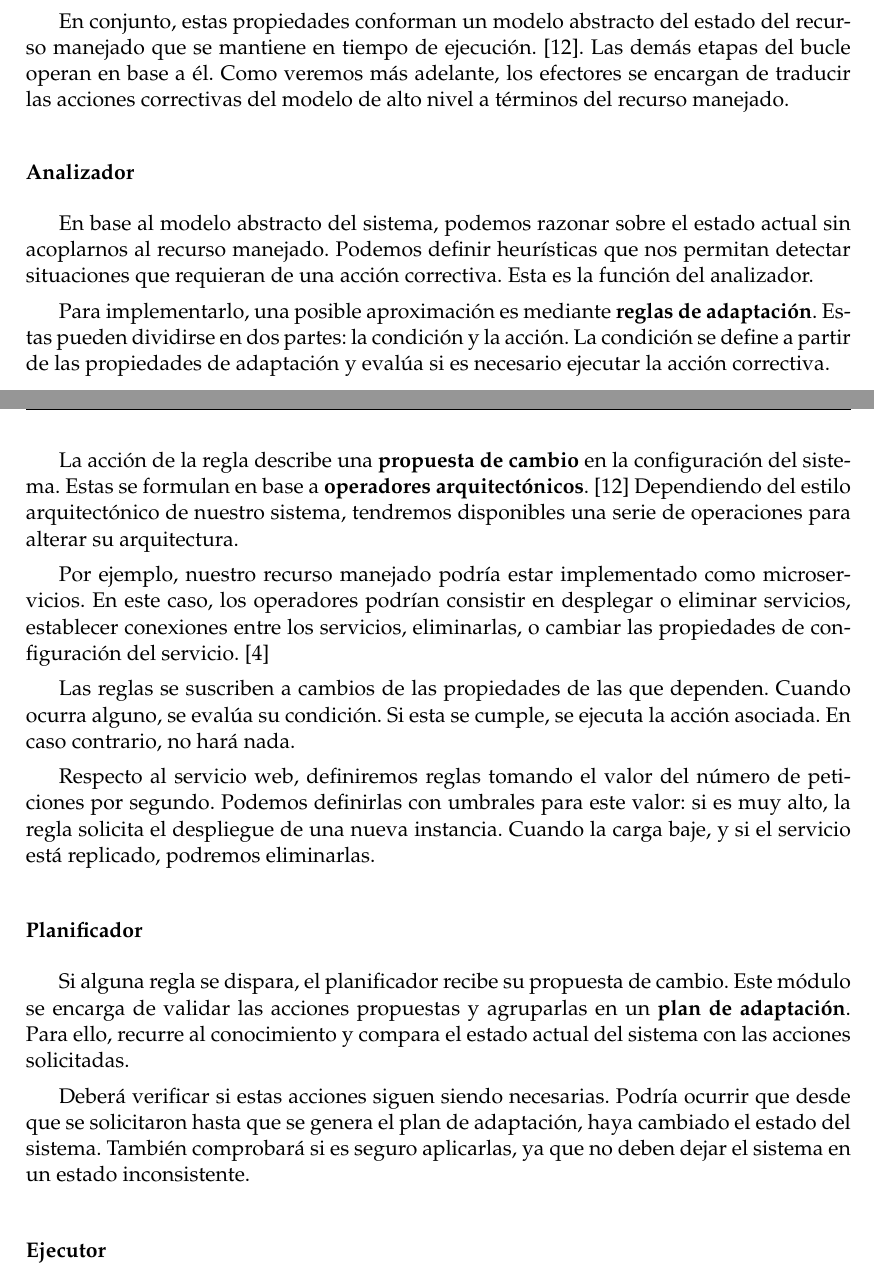
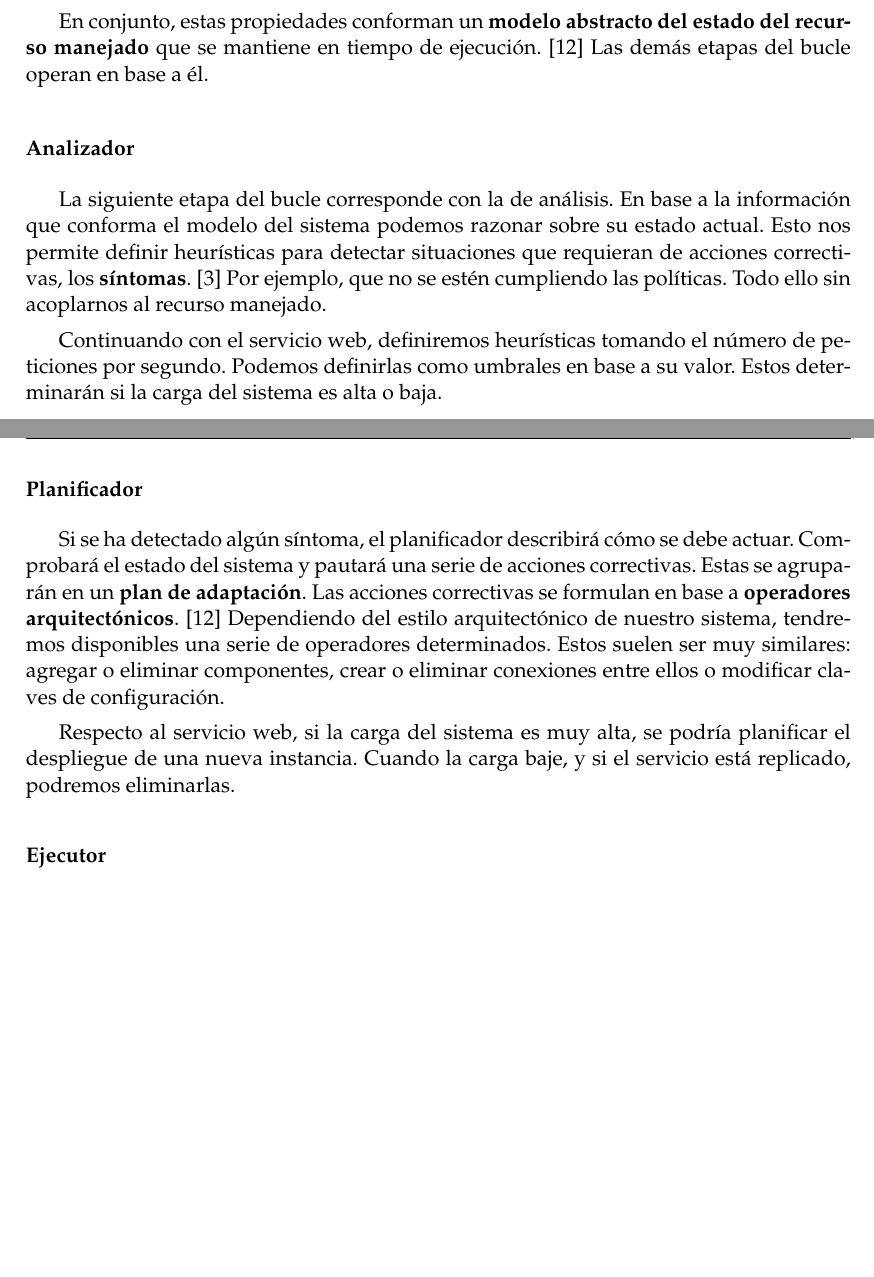
Before and after one commit to Starkie/TFM-DistributedAutoadaptiveSystems, a LaTeX document (docs/TFM.tex, which reads docs/cap_contexto_tecnologico/context_tecnologico.tex): two parts of pages 17 and 18 of 73, joined at a grey line, cut so that both start at the same text, the shorter picture padded with empty space. Compiled offline with pdfLaTeX.

Commit message:
Eliminar las referencias a las reglas del contexto tecnológico

```diff
--- a/docs/cap_contexto_tecnologico/context_tecnologico.tex
+++ b/docs/cap_contexto_tecnologico/context_tecnologico.tex
@@ -162,31 +162,22 @@ Siguiendo con nuestro ejemplo, el monitor recibiría el número de peticiones at
 
 \subsubsection{Base de conocimiento}
 
-La base de conocimiento (\emph{knowledge base}) es el componente base de toda la arquitectura. Informa a todas las etapas del bucle de control. Por lo que se trata de un componente transversal.
+La base de conocimiento (\emph{knowledge base}) es el componente base de toda la arquitectura. Informa a todas las etapas del bucle de control. Por lo que se trata de un componente transversal. Está compuesta por una o más fuentes de información que el bucle tiene a su disposición. A partir de ellas, se almacenan las \textbf{propiedades de adaptación}. Estas describen el estado pasado y presente del sistema y su entorno: métricas, componentes, conexiones entre ellos, parámetros de configuración\dots
 
-Está compuesta por una o más fuentes de información que el bucle tiene a su disposición. A partir de ellas, se almacenan las \textbf{propiedades de adaptación}. Estas describen el estado pasado y presente del sistema y su entorno: métricas, componentes, conexiones entre ellos, parámetros de configuración\dots
-
-En conjunto, estas propiedades conforman un modelo abstracto del estado del recurso manejado que se mantiene en tiempo de ejecución. \cite{garlanIncreasingSystemDependability2003}. Las demás etapas del bucle operan en base a él. Como veremos más adelante, los efectores se encargan de traducir las acciones correctivas del modelo de alto nivel a términos del recurso manejado.
+En conjunto, estas propiedades conforman un \textbf{modelo abstracto del estado del recurso manejado} que se mantiene en tiempo de ejecución. \cite{garlanIncreasingSystemDependability2003} Las demás etapas del bucle operan en base a él.
 
 \subsubsection{Analizador}
 
-En base al modelo abstracto del sistema, podemos razonar sobre el estado actual sin acoplarnos al recurso manejado. Podemos definir heurísticas que nos permitan detectar situaciones que requieran de una acción correctiva. Esta es la función del analizador.
+La siguiente etapa del bucle corresponde con la de análisis. En base a la información que conforma el modelo del sistema podemos razonar sobre su estado actual. Esto nos permite definir heurísticas para detectar situaciones que requieran de acciones correctivas, los \textbf{síntomas}. \cite{brunEngineeringSelfAdaptiveSystems2009} Por ejemplo, que no se estén cumpliendo las políticas. Todo ello sin acoplarnos al recurso manejado.
 
-Para implementarlo, una posible aproximación es mediante \textbf{reglas de adaptación}. Estas pueden dividirse en dos partes: la condición y la acción. La condición se define a partir de las propiedades de adaptación y evalúa si es necesario ejecutar la acción correctiva.
-
-La acción de la regla describe una \textbf{propuesta de cambio} en la configuración del sistema. Estas se formulan en base a \textbf{operadores arquitectónicos}. \cite{garlanIncreasingSystemDependability2003} Dependiendo del estilo arquitectónico de nuestro sistema, tendremos disponibles una serie de operaciones para alterar su arquitectura.
-
-Por ejemplo, nuestro recurso manejado podría estar implementado como microservicios. En este caso, los operadores podrían consistir en desplegar o eliminar servicios, establecer conexiones entre los servicios, eliminarlas, o cambiar las propiedades de configuración del servicio. \cite{fonsServiciosAdaptivereadyPara2021}
-
-Las reglas se suscriben a cambios de las propiedades de las que dependen. Cuando ocurra alguno, se evalúa su condición. Si esta se cumple, se ejecuta la acción asociada. En caso contrario, no hará nada.
-
-Respecto al servicio web, definiremos reglas tomando el valor del número de peticiones por segundo. Podemos definirlas con umbrales para este valor: si es muy alto, la regla solicita el despliegue de una nueva instancia. Cuando la carga baje, y si el servicio está replicado, podremos eliminarlas.
+Continuando con el servicio web, definiremos heurísticas tomando el número de peticiones por segundo. Podemos definirlas como umbrales en base a su valor. Estos determinarán si la carga del sistema es alta o baja.
 
 \subsubsection{Planificador}
 
-Si alguna regla se dispara, el planificador recibe su propuesta de cambio. Este módulo se encarga de validar las acciones propuestas y agruparlas en un \textbf{plan de adaptación}. Para ello, recurre al conocimiento y compara el estado actual del sistema con las acciones solicitadas.
+Si se ha detectado algún síntoma, el planificador describirá cómo se debe actuar. Comprobará el estado del sistema y pautará una serie de acciones correctivas. Estas se agruparán en un \textbf{plan de adaptación}. Las acciones correctivas se formulan en base a \textbf{operadores arquitectónicos}. \cite{garlanIncreasingSystemDependability2003} Dependiendo del estilo arquitectónico de nuestro sistema, tendremos disponibles una serie de operadores determinados. Estos suelen ser muy similares: agregar o eliminar componentes, crear o eliminar conexiones entre ellos o modificar claves de configuración.
 
-Deberá verificar si estas acciones siguen siendo necesarias. Podría ocurrir que desde que se solicitaron hasta que se genera el plan de adaptación, haya cambiado el estado del sistema. También comprobará si es seguro aplicarlas, ya que no deben dejar el sistema en un estado inconsistente.
+Respecto al servicio web, si la carga del sistema es muy alta, se podría planificar
+el despliegue de una nueva instancia. Cuando la carga baje, y si el servicio está replicado, podremos eliminarlas.
 
 \subsubsection{Ejecutor}
 
```
